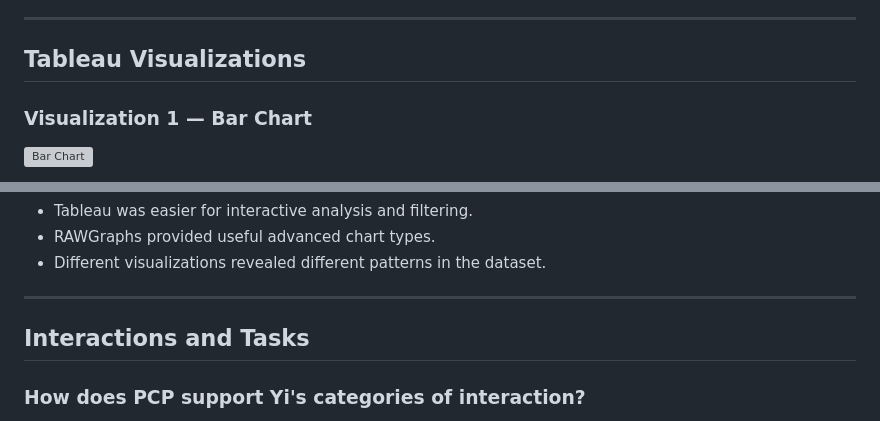
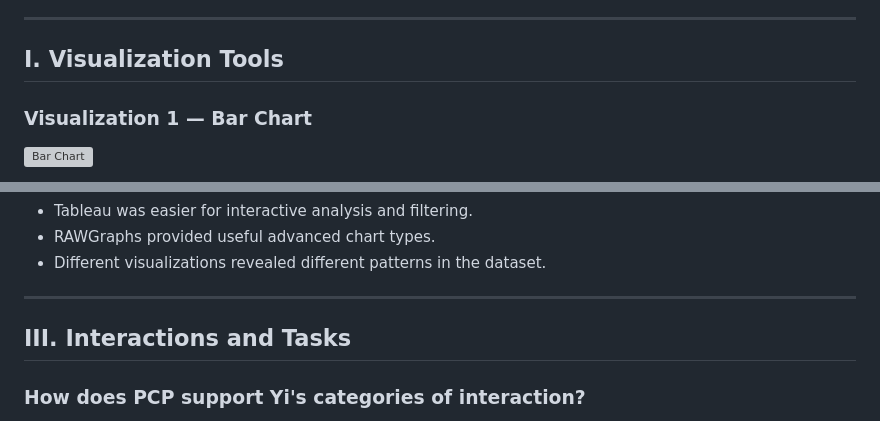
Before and after one commit to rezaeim748/Interactive-Information-Visualization-course, a Markdown page: Exercise/Assignment_2/README.md, 2 parts joined by grey strips. GitHub-like rendering; grey boxes are pictures that could not be loaded.

Commit message:
update README of Assignment_2

```diff
--- a/Exercise/Assignment_2/README.md
+++ b/Exercise/Assignment_2/README.md
@@ -17,7 +17,7 @@ Short description:
 
 ---
 
-## Tableau Visualizations
+## I. Visualization Tools
 
 ### Visualization 1 — Bar Chart
 
@@ -45,7 +45,7 @@ This dashboard shows the same information as the previous one, but only for the
 
 ---
 
-## Interactions and Tasks
+## III. Interactions and Tasks
 
 ### How does PCP support Yi's categories of interaction?
 
```
